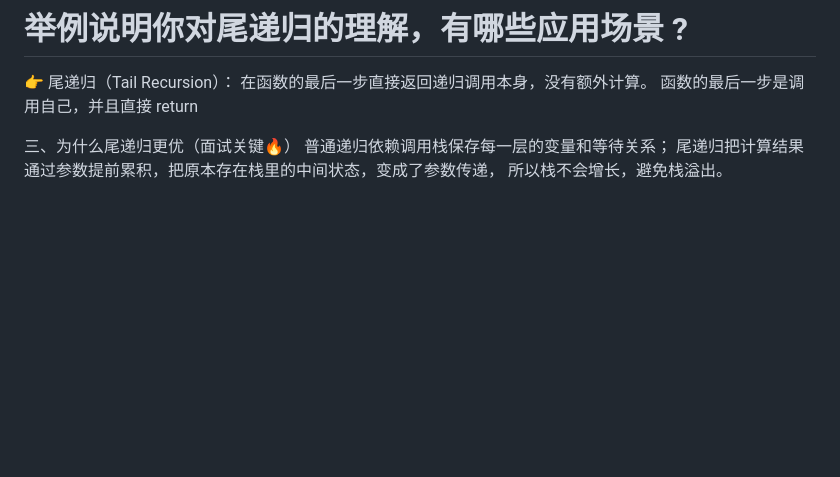
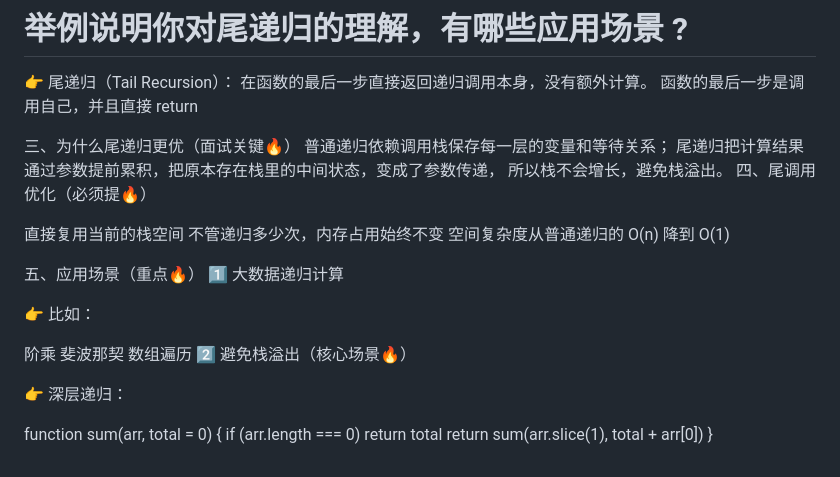
Before and after one commit to ls-5s/interview, a Markdown page: 面试/JavaScript.md, the part around the change. GitHub-like rendering; blank space fills up the shorter version.

Commit message:
feat: 场景题

```diff
--- a/面试/JavaScript.md
+++ b/面试/JavaScript.md
@@ -1586,3 +1586,25 @@ Redux selector（reselect）
 普通递归依赖调用栈保存每一层的变量和等待关系；
 尾递归把计算结果通过参数提前累积，把原本存在栈里的中间状态，变成了参数传递，
 所以栈不会增长，避免栈溢出。
+四、尾调用优化（必须提🔥）
+
+直接复用当前的栈空间
+不管递归多少次，内存占用始终不变
+空间复杂度从普通递归的 O(n) 降到 O(1)
+
+五、应用场景（重点🔥）
+1️⃣ 大数据递归计算
+
+👉 比如：
+
+阶乘
+斐波那契
+数组遍历
+2️⃣ 避免栈溢出（核心场景🔥）
+
+👉 深层递归：
+
+function sum(arr, total = 0) {
+  if (arr.length === 0) return total
+  return sum(arr.slice(1), total + arr[0])
+}
```
Also changed, not shown: 面试/场景题.md (added).
